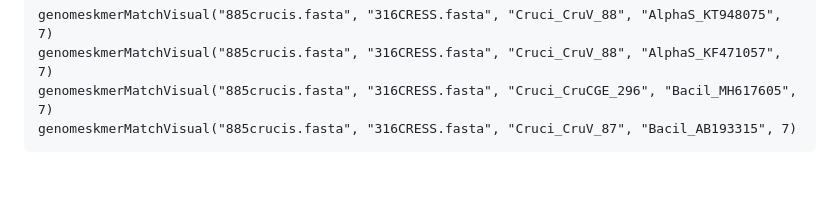
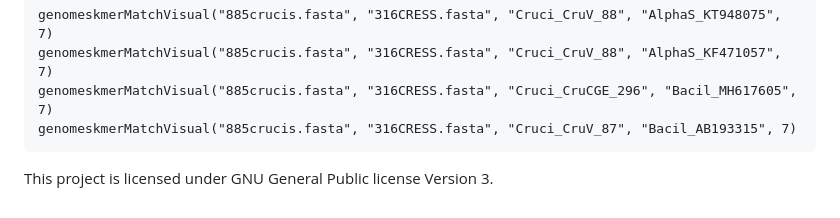
Before and after one commit to Yu1623/CrucivirusEvolution, a Markdown page: README.md, the part around the change. GitHub-like rendering; blank space fills up the shorter version.

Commit message:
Version 10

````diff
--- a/README.md
+++ b/README.md
@@ -81,3 +81,5 @@ genomeskmerMatchVisual("885crucis.fasta", "316CRESS.fasta", "Cruci_CruV_88", "Al
 genomeskmerMatchVisual("885crucis.fasta", "316CRESS.fasta", "Cruci_CruCGE_296", "Bacil_MH617605", 7)
 genomeskmerMatchVisual("885crucis.fasta", "316CRESS.fasta", "Cruci_CruV_87", "Bacil_AB193315", 7)
 ```
+
+This project is licensed under GNU General Public license Version 3.
````
